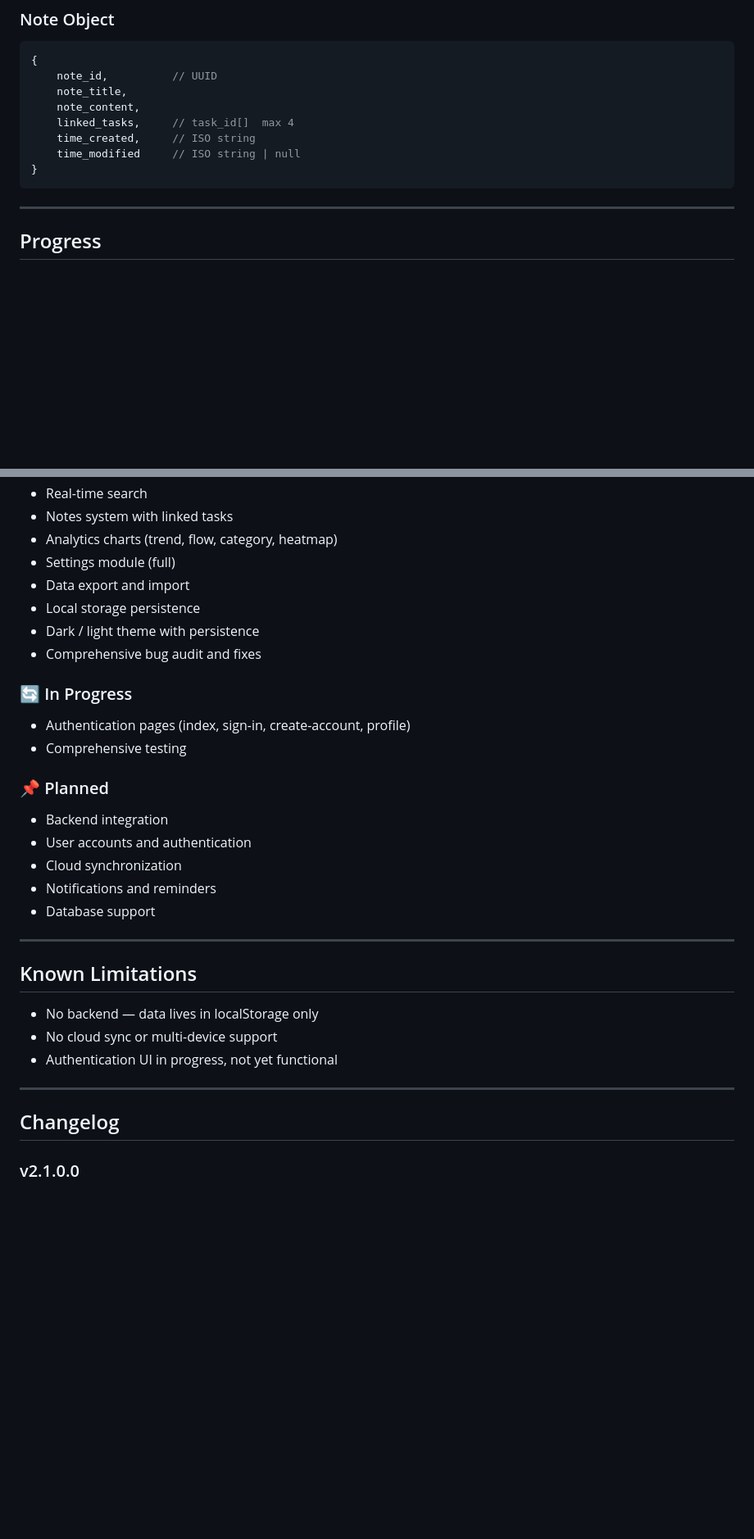
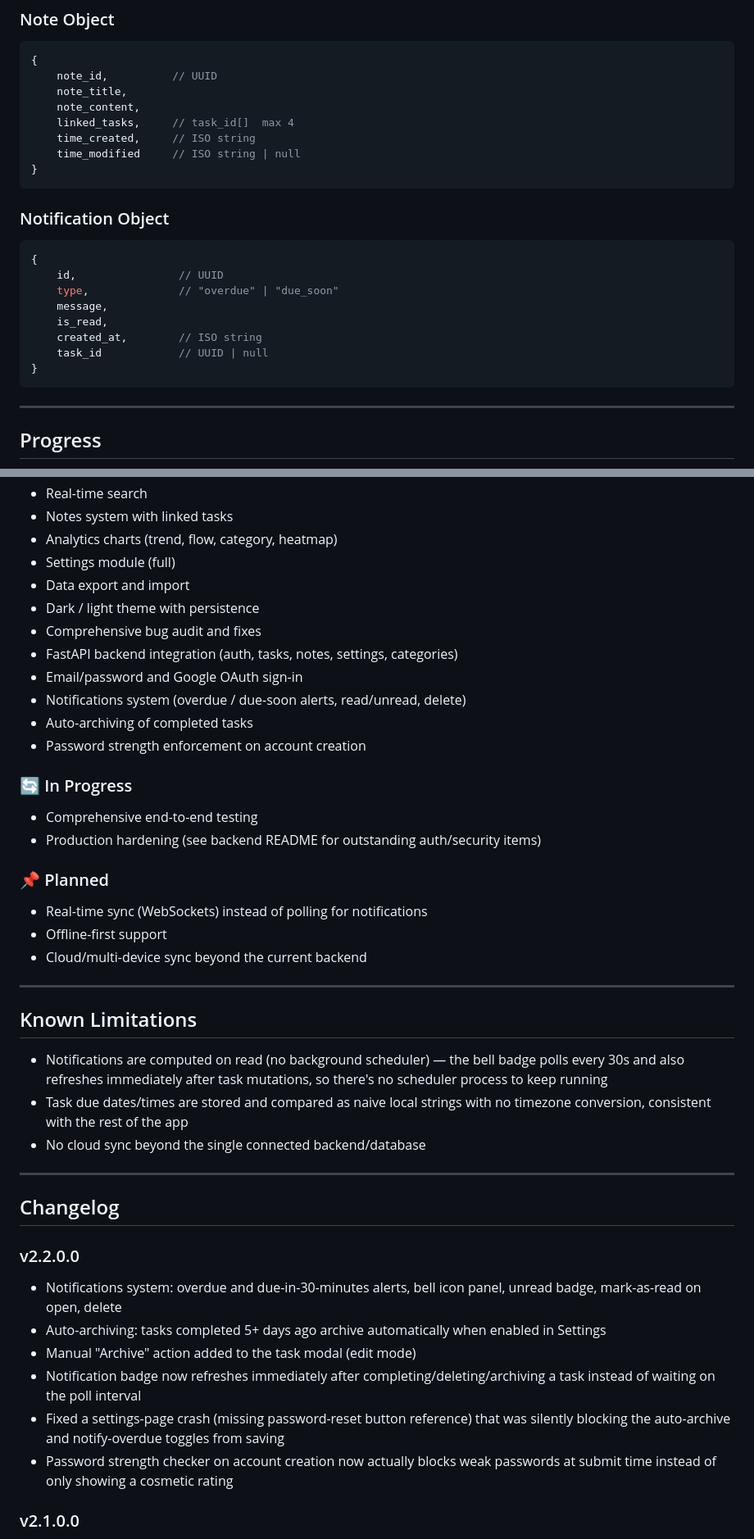
Before and after one commit to 28-aditya/dunzo, a Markdown page: README.md, 2 parts joined by grey strips. Shown at 82% size. GitHub-like rendering; blank space fills up the shorter version.

````diff
--- a/README.md
+++ b/README.md
@@ -142,6 +164,18 @@ state = {
 }
 ```
 
+### Notification Object
+```js
+{
+    id,                // UUID
+    type,              // "overdue" | "due_soon"
+    message,
+    is_read,
+    created_at,        // ISO string
+    task_id            // UUID | null
+}
+```
+
 ---
 
 ## Progress
@@ -159,31 +193,41 @@ state = {
 - Analytics charts (trend, flow, category, heatmap)
 - Settings module (full)
 - Data export and import
-- Local storage persistence
 - Dark / light theme with persistence
 - Comprehensive bug audit and fixes
+- FastAPI backend integration (auth, tasks, notes, settings, categories)
+- Email/password and Google OAuth sign-in
+- Notifications system (overdue / due-soon alerts, read/unread, delete)
+- Auto-archiving of completed tasks
+- Password strength enforcement on account creation
 
 ### 🔄 In Progress
-- Authentication pages (index, sign-in, create-account, profile)
-- Comprehensive testing
+- Comprehensive end-to-end testing
+- Production hardening (see backend README for outstanding auth/security items)
 
 ### 📌 Planned
-- Backend integration
-- User accounts and authentication
-- Cloud synchronization
-- Notifications and reminders
-- Database support
+- Real-time sync (WebSockets) instead of polling for notifications
+- Offline-first support
+- Cloud/multi-device sync beyond the current backend
 
 ---
 
 ## Known Limitations
-- No backend — data lives in localStorage only
-- No cloud sync or multi-device support
-- Authentication UI in progress, not yet functional
+- Notifications are computed on read (no background scheduler) — the bell badge polls every 30s and also refreshes immediately after task mutations, so there's no scheduler process to keep running
+- Task due dates/times are stored and compared as naive local strings with no timezone conversion, consistent with the rest of the app
+- No cloud sync beyond the single connected backend/database
 
 ---
 
 ## Changelog
+
+### v2.2.0.0
+- Notifications system: overdue and due-in-30-minutes alerts, bell icon panel, unread badge, mark-as-read on open, delete
+- Auto-archiving: tasks completed 5+ days ago archive automatically when enabled in Settings
+- Manual "Archive" action added to the task modal (edit mode)
+- Notification badge now refreshes immediately after completing/deleting/archiving a task instead of waiting on the poll interval
+- Fixed a settings-page crash (missing password-reset button reference) that was silently blocking the auto-archive and notify-overdue toggles from saving
+- Password strength checker on account creation now actually blocks weak passwords at submit time instead of only showing a cosmetic rating
 
 ### v2.1.0.0
 - Full settings module
````
Also changed, not shown: other parts of README.md (+25 -3 lines).
